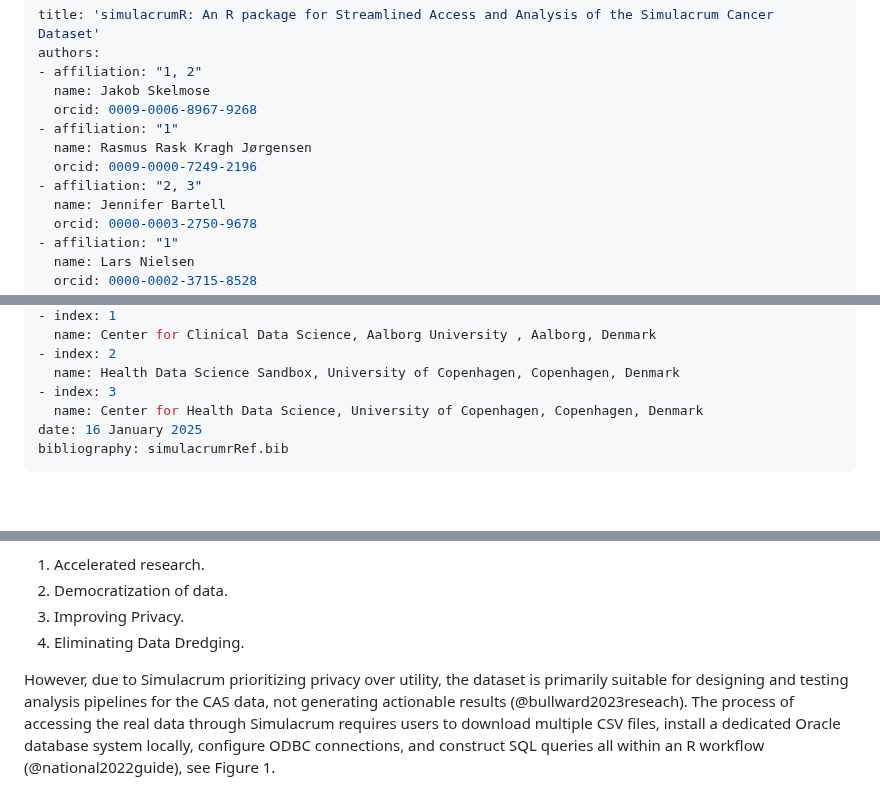
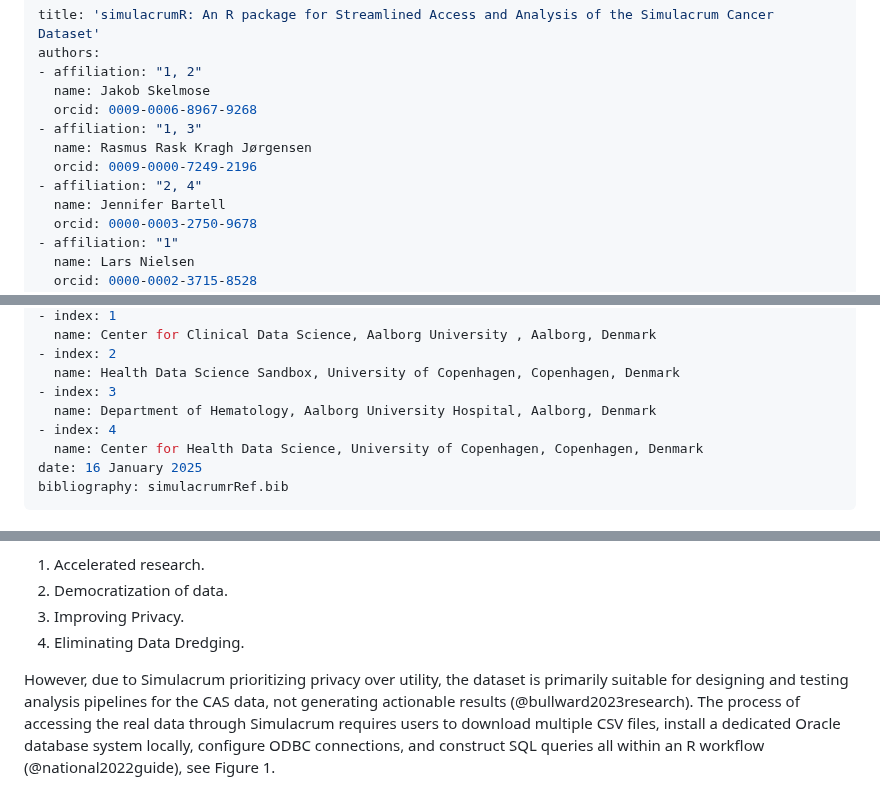
Before and after one commit to aghaynes/simulacrumWorkflowR, a Markdown page: paper.md, 3 parts joined by grey strips. Drawn GitHub-style; blank space fills up the shorter version.

```diff
--- a/paper.md
+++ b/paper.md
@@ -4,10 +4,10 @@ authors:
 - affiliation: "1, 2"
   name: Jakob Skelmose
   orcid: 0009-0006-8967-9268
-- affiliation: "1"
+- affiliation: "1, 3"
   name: Rasmus Rask Kragh Jørgensen
   orcid: 0009-0000-7249-2196
-- affiliation: "2, 3"
+- affiliation: "2, 4"
   name: Jennifer Bartell
   orcid: 0000-0003-2750-9678
 - affiliation: "1"
@@ -31,6 +31,8 @@ affiliations:
 - index: 2
   name: Health Data Science Sandbox, University of Copenhagen, Copenhagen, Denmark
 - index: 3
+  name: Department of Hematology, Aalborg University Hospital, Aalborg, Denmark
+- index: 4
   name: Center for Health Data Science, University of Copenhagen, Copenhagen, Denmark
 date: 16 January 2025
 bibliography: simulacrumrRef.bib
@@ -49,7 +51,7 @@ The advantages of utilizing Simulacrum can be summarized as follows:
 3.	Improving Privacy.
 4.	Eliminating Data Dredging.
 
-However, due to Simulacrum prioritizing privacy over utility, the dataset is primarily suitable for designing and testing analysis pipelines for the CAS data, not generating actionable results (@bullward2023reseach).
+However, due to Simulacrum prioritizing privacy over utility, the dataset is primarily suitable for designing and testing analysis pipelines for the CAS data, not generating actionable results (@bullward2023research).
 The process of accessing the real data through Simulacrum requires users to download multiple CSV files, install a dedicated Oracle database system locally, configure ODBC connections, and construct SQL queries all within an R workflow (@national2022guide), see Figure 1.
 
 ![](fig/figure1_the_process.drawio.png)
```
Also changed, not shown: other parts of paper.md (+4 -4 lines).
